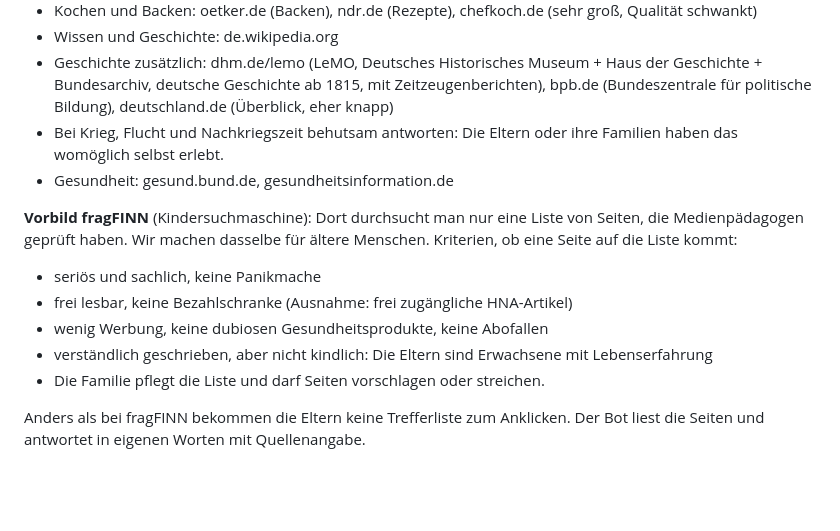
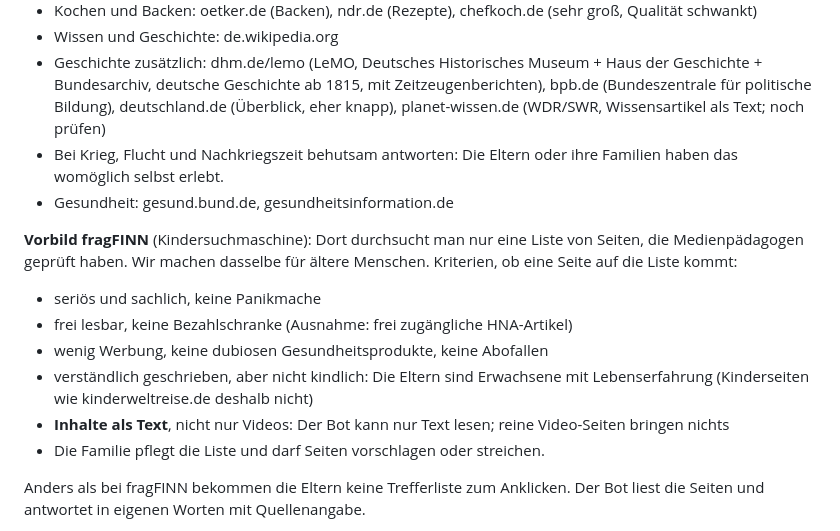
Before and after one commit to Mitiyou/Familienged-chtnis, a Markdown page: PLANUNG.md, the part around the change. Rendered like a GitHub page; blank space fills up the shorter version.

Commit message:
Planung: Kriterium Text statt Video, keine Kinderseiten
Co-Authored-By: Claude Opus 5.5 <noreply@anthropic.com>
Claude-Session: https://claude.ai/code/session_01U5Q1u4RvMmPBtzFPjBD5Ft

```diff
--- a/PLANUNG.md
+++ b/PLANUNG.md
@@ -134,7 +134,7 @@ Vorgeschlagene Liste (noch nicht getestet):
 - Wissen und Geschichte: de.wikipedia.org
 - Geschichte zusätzlich: dhm.de/lemo (LeMO, Deutsches Historisches Museum + Haus der Geschichte + Bundesarchiv,
   deutsche Geschichte ab 1815, mit Zeitzeugenberichten), bpb.de (Bundeszentrale für politische Bildung),
-  deutschland.de (Überblick, eher knapp)
+  deutschland.de (Überblick, eher knapp), planet-wissen.de (WDR/SWR, Wissensartikel als Text; noch prüfen)
 - Bei Krieg, Flucht und Nachkriegszeit behutsam antworten: Die Eltern oder ihre Familien haben das womöglich selbst erlebt.
 - Gesundheit: gesund.bund.de, gesundheitsinformation.de
 
@@ -144,6 +144,8 @@ Wir machen dasselbe für ältere Menschen. Kriterien, ob eine Seite auf die List
 - frei lesbar, keine Bezahlschranke (Ausnahme: frei zugängliche HNA-Artikel)
 - wenig Werbung, keine dubiosen Gesundheitsprodukte, keine Abofallen
 - verständlich geschrieben, aber nicht kindlich: Die Eltern sind Erwachsene mit Lebenserfahrung
+  (Kinderseiten wie kinderweltreise.de deshalb nicht)
+- **Inhalte als Text**, nicht nur Videos: Der Bot kann nur Text lesen; reine Video-Seiten bringen nichts
 - Die Familie pflegt die Liste und darf Seiten vorschlagen oder streichen.
 
 Anders als bei fragFINN bekommen die Eltern keine Trefferliste zum Anklicken. Der Bot liest die Seiten
```
